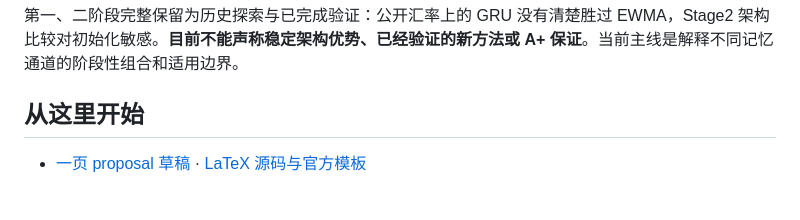
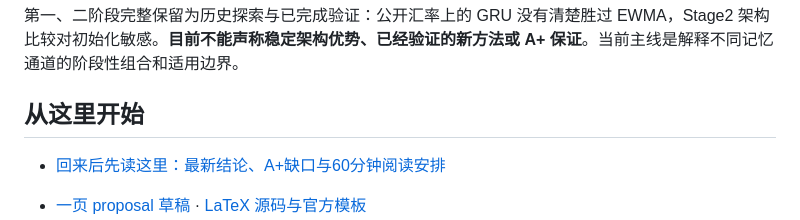
Before and after one commit to Lebmar/DL-project, a Markdown page: README.md, the part around the change. Drawn GitHub-style; blank space fills up the shorter version.

```diff
--- a/README.md
+++ b/README.md
@@ -7,6 +7,8 @@ DSAA 2012 Deep Learning 课程项目。问题是：**神经预测器的尺度响
 第一、二阶段完整保留为历史探索与已完成验证：公开汇率上的 GRU 没有清楚胜过 EWMA，Stage2 架构比较对初始化敏感。**目前不能声称稳定架构优势、已经验证的新方法或 A+ 保证**。当前主线是解释不同记忆通道的阶段性组合和适用边界。
 
 ## 从这里开始
+
+- [回来后先读这里：最新结论、A+缺口与60分钟阅读安排](research/current_status_zh.md)
 
 - [一页 proposal 草稿](output/pdf/project_proposal.pdf) · [LaTeX 源码与官方模板](proposal/)
 - [四页报告工作稿 PDF（草稿）](output/pdf/working_report.pdf) · [工作稿 LaTeX 源码](report/working_report.tex)；供学生理解和修订，尚未提交。
```
Also changed, not shown: research/current_status_zh.md (+1 -1 lines).
